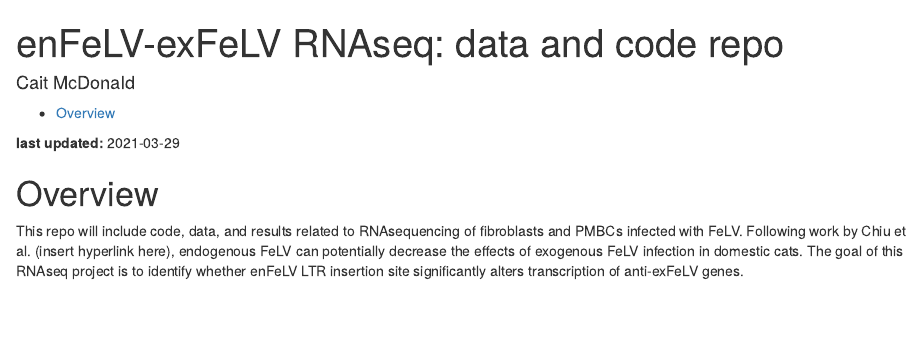
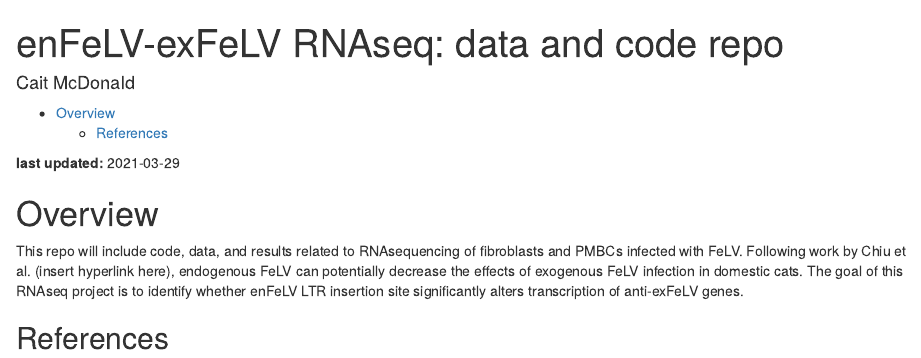
Before and after one commit to caitmcdonald/felv_rnaseq, an R Markdown document (README.Rmd): the page in a window 1100 px wide, from its top. Rendered offline with R 4.5, knitr and Pandoc, with nearby package versions.

Commit message:
adding references

```diff
--- a/README.Rmd
+++ b/README.Rmd
@@ -9,7 +9,7 @@ output:
   github_document:
     toc: true
     toc_depth: 3
-#bibliography: references.bib
+bibliography: references.bib
 ---
 
 **last updated:** `r Sys.Date()`
@@ -24,3 +24,5 @@ knitr::opts_chunk$set(echo = TRUE)
 # Overview
 
 This repo will include code, data, and results related to RNAsequencing of fibroblasts and PMBCs infected with FeLV. Following work by Chiu et al. (insert hyperlink here), endogenous FeLV can potentially decrease the effects of exogenous FeLV infection in domestic cats. The goal of this RNAseq project is to identify whether enFeLV LTR insertion site significantly alters transcription of anti-exFeLV genes.
+
+## References
--- /dev/null
+++ b/references.bib
@@ -0,0 +1,16 @@
+@InCollection{fitzpatrickGenomicsGeneticRescue2019,
+  title = {Genomics for {{Genetic Rescue}}},
+  booktitle = {Population {{Genomics}}: {{Wildlife}}},
+  author = {Sarah W. Fitzpatrick and W. Chris Funk},
+  editor = {Paul A. Hohenlohe and Om P. Rajora},
+  date = {2019},
+  pages = {437--471},
+  publisher = {{Springer International Publishing}},
+  location = {{Cham}},
+  doi = {10.1007/13836_2019_64},
+  url = {http://link.springer.com/10.1007/13836_2019_64},
+  urldate = {2021-03-08},
+  isbn = {978-3-030-63488-9 978-3-030-63489-6},
+  langid = {english},
+  series = {Population {{Genomics}}},
+}
```
Also changed, not shown: README.html.
